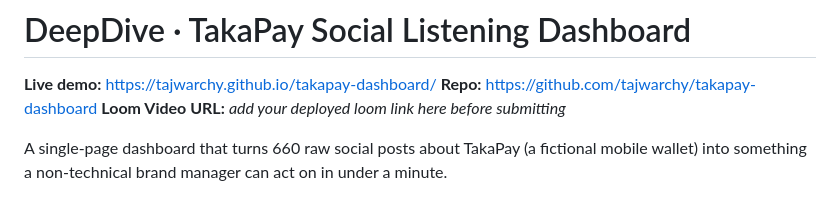
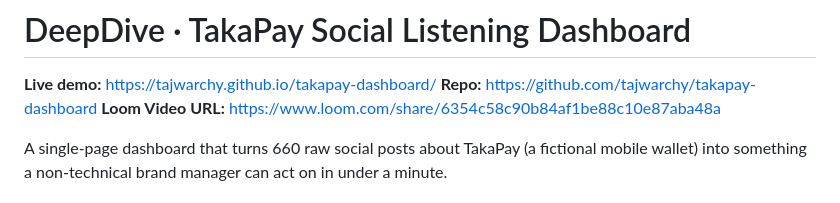
Before and after one commit to tajwarchy/takapay-dashboard, a Markdown page: README.md, the part around the change. GitHub-like rendering.

Commit message:
added loom

```diff
--- a/README.md
+++ b/README.md
@@ -2,7 +2,7 @@
 
 **Live demo:** https://tajwarchy.github.io/takapay-dashboard/
 **Repo:** https://github.com/tajwarchy/takapay-dashboard
-**Loom Video URL:** _add your deployed loom link here before submitting_
+**Loom Video URL:** https://www.loom.com/share/6354c58c90b84af1be88c10e87aba48a
 
 A single-page dashboard that turns 660 raw social posts about TakaPay (a
 fictional mobile wallet) into something a non-technical brand manager can
```
